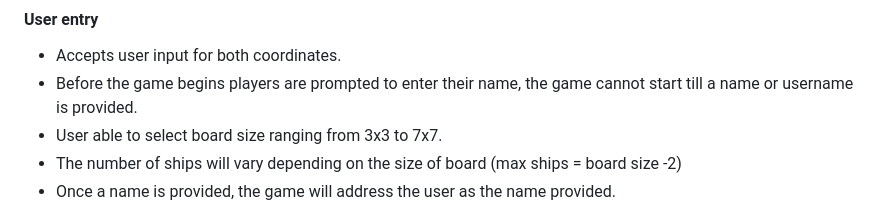
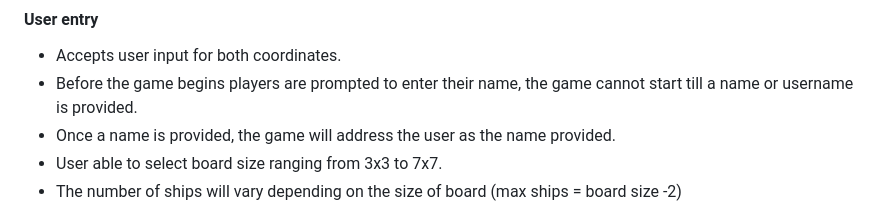
Before and after one commit to Charmungo98/Battleships, a Markdown page: README.md, the part around the change. GitHub-like rendering.

Commit message:
minor wording amend to readme file

```diff
--- a/README.md
+++ b/README.md
@@ -54,9 +54,9 @@ Visit the deployed website [here](https://battleship-python98-c71c6949cf34.herok
 #### User entry
   - Accepts user input for both coordinates.
   - Before the game begins players are prompted to enter their name, the game cannot start till a name or username is provided.
+  - Once a name is provided, the game will address the user as the name provided.
   - User able to select board size ranging from 3x3 to 7x7.
   - The number of ships will vary depending on the size of board (max ships = board size -2)
-  - Once a name is provided, the game will address the user as the name provided.
 
 ![name-input](pictures/name-board-input.jpg)
 
```
